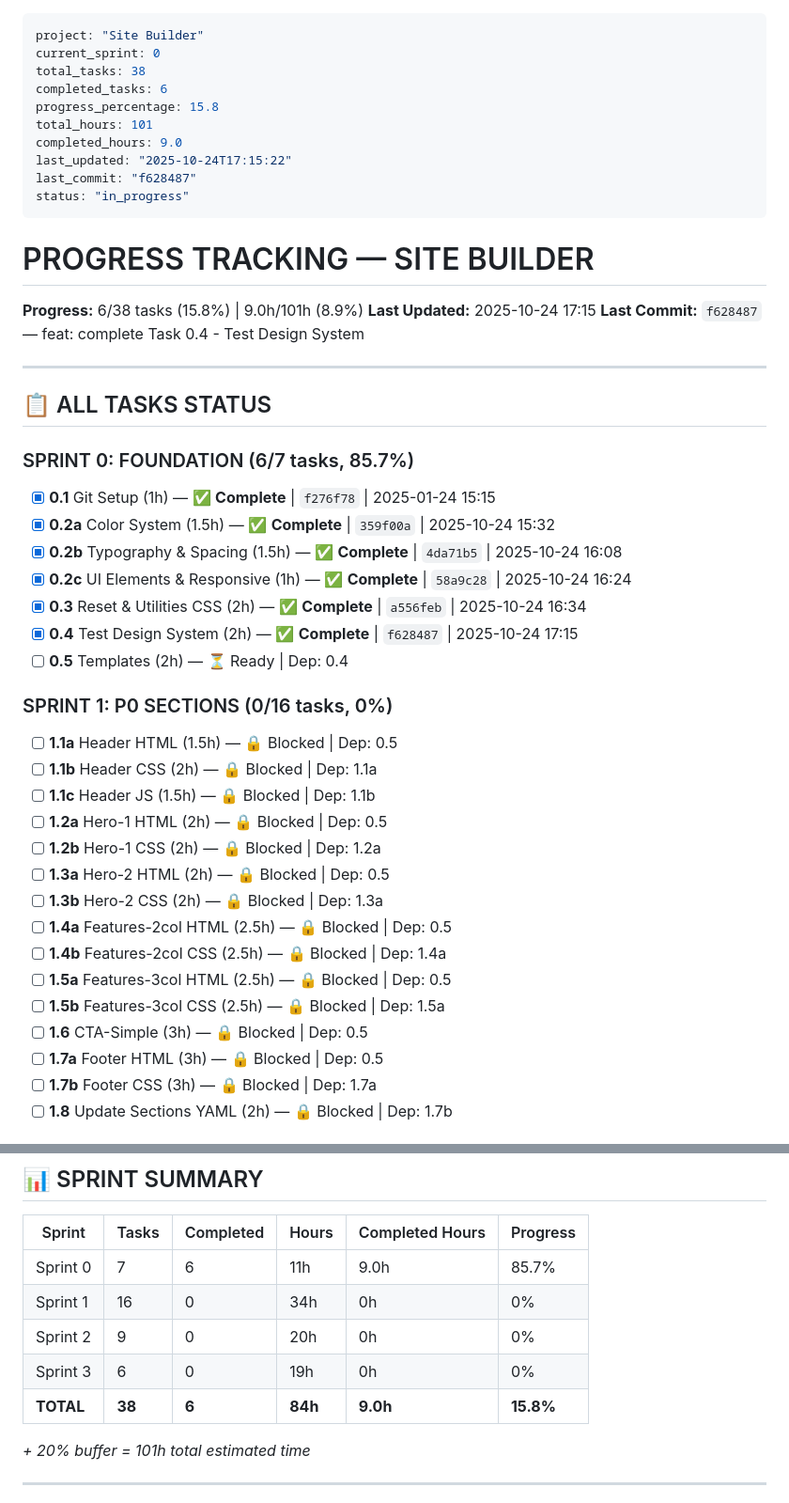
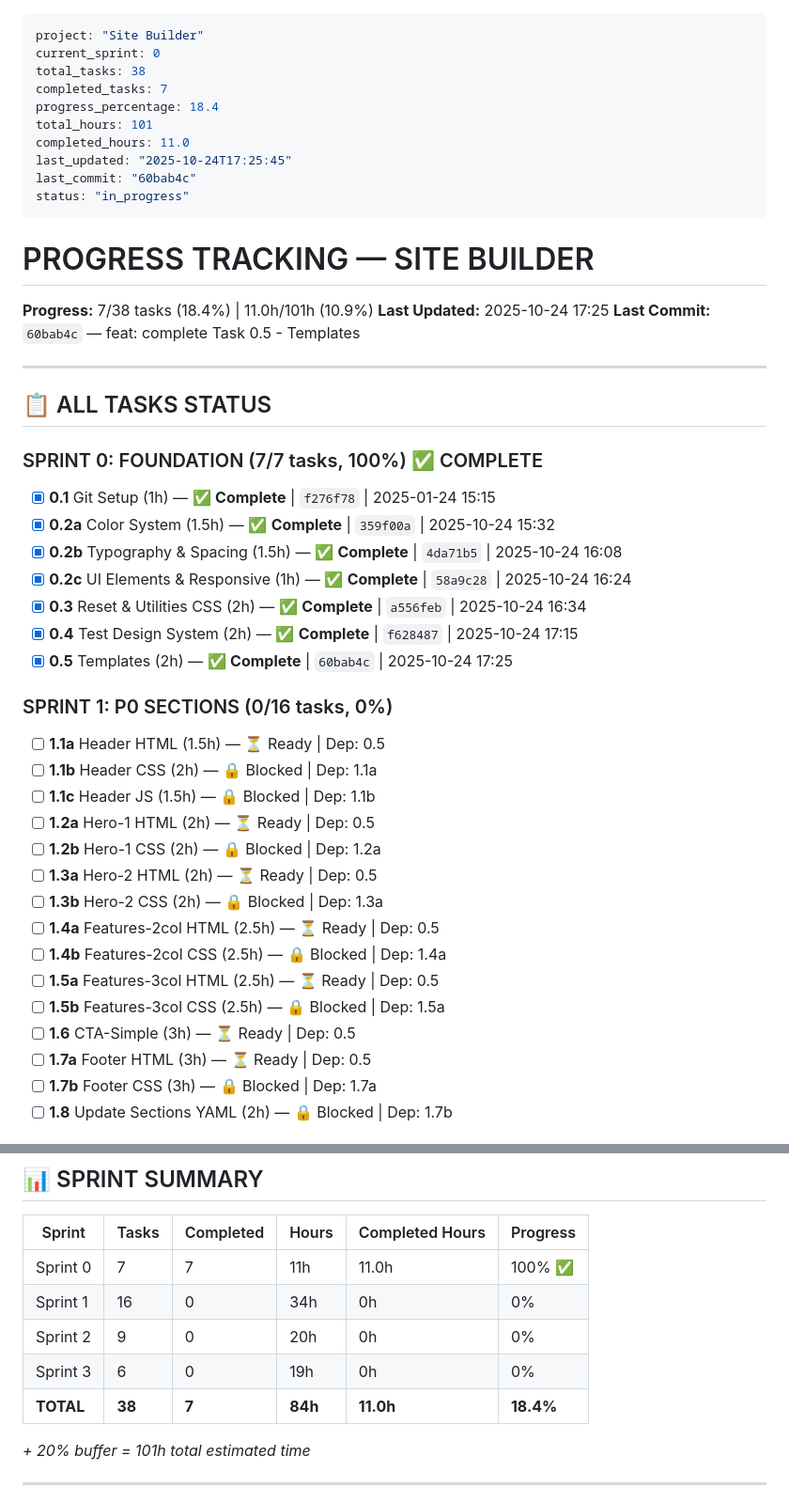
Before and after one commit to AndreyTsibin/site-builder-system, a Markdown page: PROGRESS.md, 2 parts joined by grey strips. Shown at 94% size. Drawn GitHub-style.

Commit message:
chore: update PROGRESS.md - Sprint 0 COMPLETE! 7/38 tasks (18.4%)

```diff
--- a/PROGRESS.md
+++ b/PROGRESS.md
@@ -2,26 +2,26 @@
 project: "Site Builder"
 current_sprint: 0
 total_tasks: 38
-completed_tasks: 6
-progress_percentage: 15.8
+completed_tasks: 7
+progress_percentage: 18.4
 total_hours: 101
-completed_hours: 9.0
-last_updated: "2025-10-24T17:15:22"
-last_commit: "f628487"
+completed_hours: 11.0
+last_updated: "2025-10-24T17:25:45"
+last_commit: "60bab4c"
 status: "in_progress"
 ---
 
 # PROGRESS TRACKING — SITE BUILDER
 
-**Progress:** 6/38 tasks (15.8%) | 9.0h/101h (8.9%)
-**Last Updated:** 2025-10-24 17:15
-**Last Commit:** `f628487` — feat: complete Task 0.4 - Test Design System
+**Progress:** 7/38 tasks (18.4%) | 11.0h/101h (10.9%)
+**Last Updated:** 2025-10-24 17:25
+**Last Commit:** `60bab4c` — feat: complete Task 0.5 - Templates
 
 ---
 
 ## 📋 ALL TASKS STATUS
 
-### SPRINT 0: FOUNDATION (6/7 tasks, 85.7%)
+### SPRINT 0: FOUNDATION (7/7 tasks, 100%) ✅ COMPLETE
 
 - [x] **0.1** Git Setup (1h) — ✅ **Complete** | `f276f78` | 2025-01-24 15:15
 - [x] **0.2a** Color System (1.5h) — ✅ **Complete** | `359f00a` | 2025-10-24 15:32
@@ -29,23 +29,23 @@ status: "in_progress"
 - [x] **0.2c** UI Elements & Responsive (1h) — ✅ **Complete** | `58a9c28` | 2025-10-24 16:24
 - [x] **0.3** Reset & Utilities CSS (2h) — ✅ **Complete** | `a556feb` | 2025-10-24 16:34
 - [x] **0.4** Test Design System (2h) — ✅ **Complete** | `f628487` | 2025-10-24 17:15
-- [ ] **0.5** Templates (2h) — ⏳ Ready | Dep: 0.4
+- [x] **0.5** Templates (2h) — ✅ **Complete** | `60bab4c` | 2025-10-24 17:25
 
 ### SPRINT 1: P0 SECTIONS (0/16 tasks, 0%)
 
-- [ ] **1.1a** Header HTML (1.5h) — 🔒 Blocked | Dep: 0.5
+- [ ] **1.1a** Header HTML (1.5h) — ⏳ Ready | Dep: 0.5
 - [ ] **1.1b** Header CSS (2h) — 🔒 Blocked | Dep: 1.1a
 - [ ] **1.1c** Header JS (1.5h) — 🔒 Blocked | Dep: 1.1b
-- [ ] **1.2a** Hero-1 HTML (2h) — 🔒 Blocked | Dep: 0.5
+- [ ] **1.2a** Hero-1 HTML (2h) — ⏳ Ready | Dep: 0.5
 - [ ] **1.2b** Hero-1 CSS (2h) — 🔒 Blocked | Dep: 1.2a
-- [ ] **1.3a** Hero-2 HTML (2h) — 🔒 Blocked | Dep: 0.5
+- [ ] **1.3a** Hero-2 HTML (2h) — ⏳ Ready | Dep: 0.5
 - [ ] **1.3b** Hero-2 CSS (2h) — 🔒 Blocked | Dep: 1.3a
-- [ ] **1.4a** Features-2col HTML (2.5h) — 🔒 Blocked | Dep: 0.5
+- [ ] **1.4a** Features-2col HTML (2.5h) — ⏳ Ready | Dep: 0.5
 - [ ] **1.4b** Features-2col CSS (2.5h) — 🔒 Blocked | Dep: 1.4a
-- [ ] **1.5a** Features-3col HTML (2.5h) — 🔒 Blocked | Dep: 0.5
+- [ ] **1.5a** Features-3col HTML (2.5h) — ⏳ Ready | Dep: 0.5
 - [ ] **1.5b** Features-3col CSS (2.5h) — 🔒 Blocked | Dep: 1.5a
-- [ ] **1.6** CTA-Simple (3h) — 🔒 Blocked | Dep: 0.5
-- [ ] **1.7a** Footer HTML (3h) — 🔒 Blocked | Dep: 0.5
+- [ ] **1.6** CTA-Simple (3h) — ⏳ Ready | Dep: 0.5
+- [ ] **1.7a** Footer HTML (3h) — ⏳ Ready | Dep: 0.5
 - [ ] **1.7b** Footer CSS (3h) — 🔒 Blocked | Dep: 1.7a
 - [ ] **1.8** Update Sections YAML (2h) — 🔒 Blocked | Dep: 1.7b
 
@@ -76,11 +76,11 @@ status: "in_progress"
 
 | Sprint | Tasks | Completed | Hours | Completed Hours | Progress |
 |--------|-------|-----------|-------|-----------------|----------|
-| Sprint 0 | 7 | 6 | 11h | 9.0h | 85.7% |
+| Sprint 0 | 7 | 7 | 11h | 11.0h | 100% ✅ |
 | Sprint 1 | 16 | 0 | 34h | 0h | 0% |
 | Sprint 2 | 9 | 0 | 20h | 0h | 0% |
 | Sprint 3 | 6 | 0 | 19h | 0h | 0% |
-| **TOTAL** | **38** | **6** | **84h** | **9.0h** | **15.8%** |
+| **TOTAL** | **38** | **7** | **84h** | **11.0h** | **18.4%** |
 
 *+ 20% buffer = 101h total estimated time*
 
```
Also changed, not shown: other parts of PROGRESS.md (+1 -1 lines).
